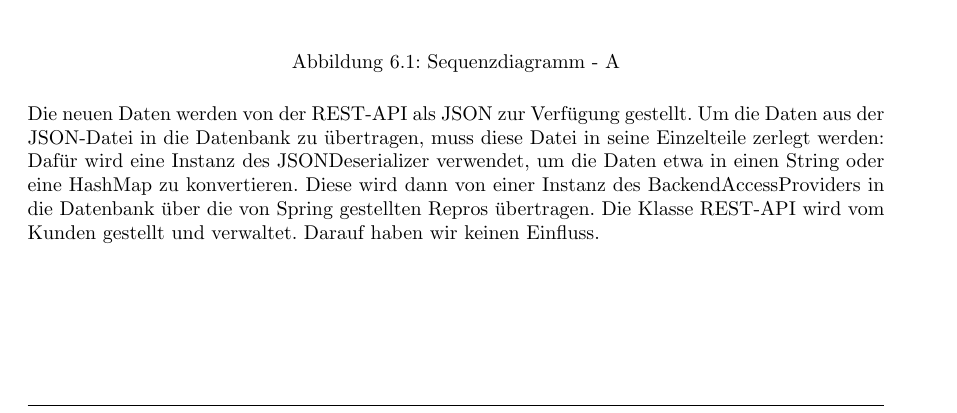
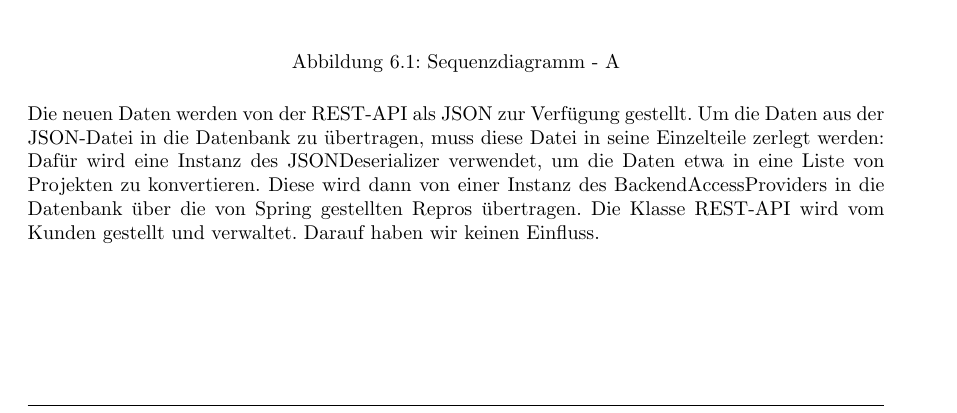
Before and after one commit to atakan-kara99/SmartBuildingSolutions, a LaTeX document (Entwurfsdoku/entwurfsdoku.tex, which reads Entwurfsdoku/kapitel/sequenzdiagramme.tex): part of page 24 of 25, cut so that both start at the same text. Compiled offline with pdfLaTeX.

Commit message:
Modified sequenzdiagramme.tex

```diff
--- a/Entwurfsdoku/kapitel/sequenzdiagramme.tex
+++ b/Entwurfsdoku/kapitel/sequenzdiagramme.tex
@@ -24,5 +24,5 @@
 \end{figure}
 
 \noindent
-Die neuen Daten werden von der REST-API als JSON zur Verfügung gestellt. Um die Daten aus der JSON-Datei in die Datenbank zu übertragen, muss  diese Datei in seine Einzelteile zerlegt werden: Dafür wird eine Instanz des JSONDeserializer verwendet, um die Daten etwa in einen String oder eine HashMap zu konvertieren. Diese wird dann von einer Instanz des BackendAccessProviders in die Datenbank über die von Spring gestellten Repros übertragen.
+Die neuen Daten werden von der REST-API als JSON zur Verfügung gestellt. Um die Daten aus der JSON-Datei in die Datenbank zu übertragen, muss  diese Datei in seine Einzelteile zerlegt werden: Dafür wird eine Instanz des JSONDeserializer verwendet, um die Daten etwa in eine Liste von Projekten zu konvertieren. Diese wird dann von einer Instanz des BackendAccessProviders in die Datenbank über die von Spring gestellten Repros übertragen.
 Die Klasse REST-API wird vom Kunden gestellt und verwaltet. Darauf haben wir keinen Einfluss.
```
